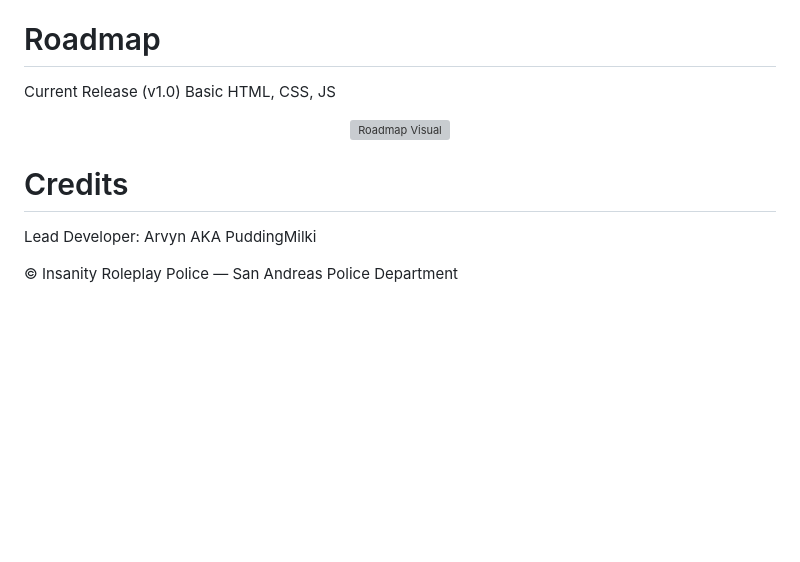
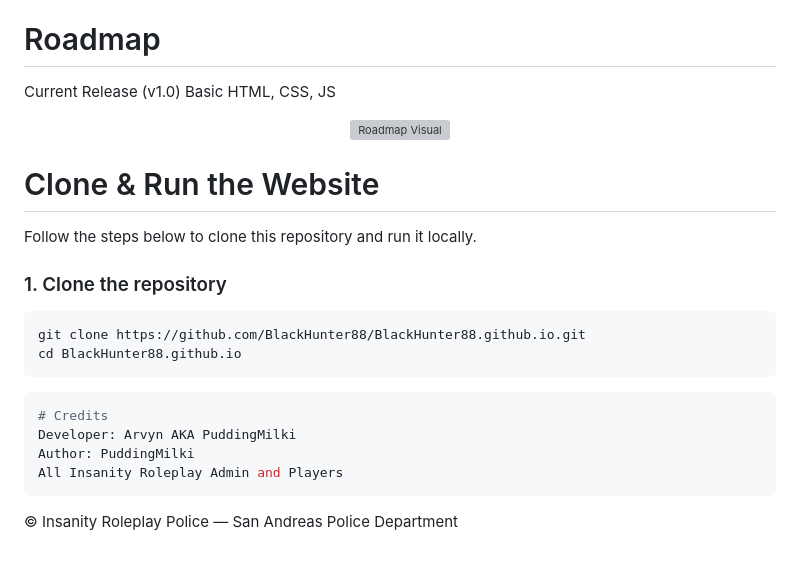
Before and after one commit to BlackHunter88/BlackHunter88.github.io, a Markdown page: README.md, the part around the change. Rendered like a GitHub page; blank space fills up the shorter version; grey boxes are pictures that could not be loaded.

````diff
--- a/README.md
+++ b/README.md
@@ -90,7 +90,17 @@ Current Release (v1.0)
 Basic HTML, CSS, JS
 <p align="center"> <img src="assets/images/roadmap.png" alt="Roadmap Visual" width="700"/> </p>
 
+# Clone & Run the Website
+Follow the steps below to clone this repository and run it locally.
+### 1. Clone the repository
+```bash
+git clone https://github.com/BlackHunter88/BlackHunter88.github.io.git
+cd BlackHunter88.github.io
+```
+```bash
 # Credits
-Lead Developer: Arvyn AKA PuddingMilki
-
+Developer: Arvyn AKA PuddingMilki
+Author: PuddingMilki
+All Insanity Roleplay Admin and Players
+```
 © Insanity Roleplay Police — San Andreas Police Department
````
